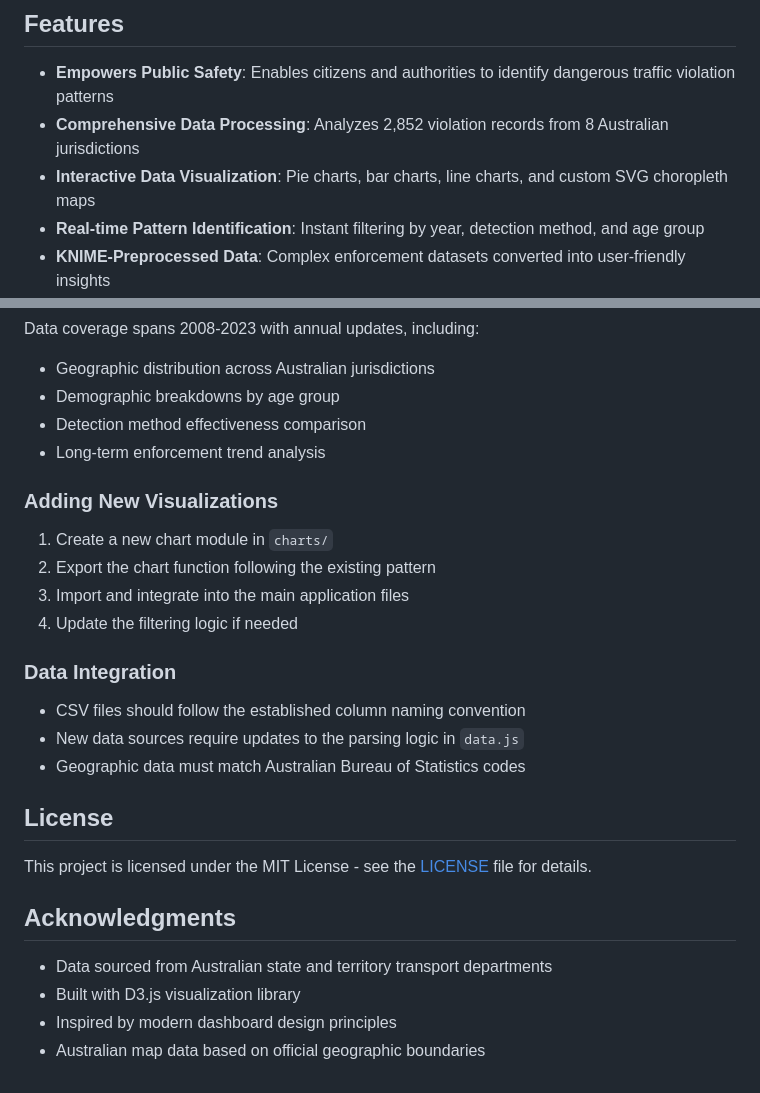
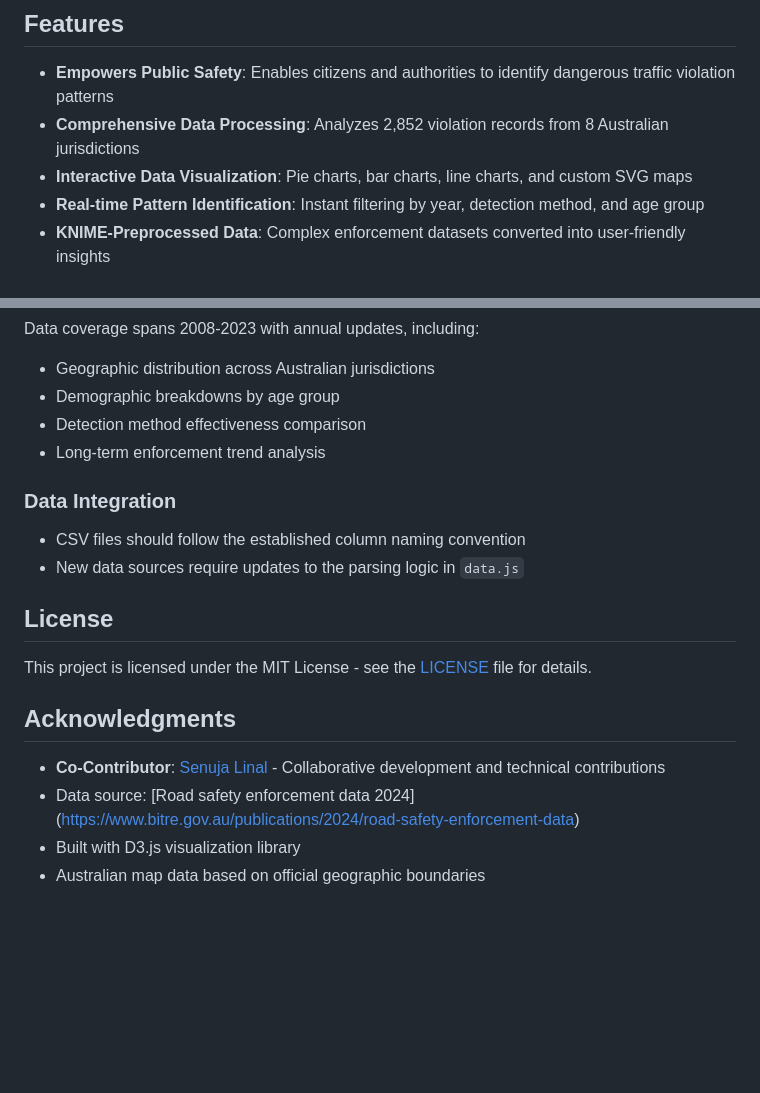
Before and after one commit to EichanInIt/Traffic_Violation_Dashboard, a Markdown page: README.md, 2 parts joined by grey strips. GitHub-like rendering; blank space fills up the shorter version.

Commit message:
modified

```diff
--- a/README.md
+++ b/README.md
@@ -18,7 +18,7 @@ The speed violations dashboard provides detailed insights into speeding enforcem
 
 - **Empowers Public Safety**: Enables citizens and authorities to identify dangerous traffic violation patterns
 - **Comprehensive Data Processing**: Analyzes 2,852 violation records from 8 Australian jurisdictions
-- **Interactive Data Visualization**: Pie charts, bar charts, line charts, and custom SVG choropleth maps
+- **Interactive Data Visualization**: Pie charts, bar charts, line charts, and custom SVG maps
 - **Real-time Pattern Identification**: Instant filtering by year, detection method, and age group
 - **KNIME-Preprocessed Data**: Complex enforcement datasets converted into user-friendly insights
 - **Dual Dashboard Views**: Separate analyses for speed violations and mobile phone use while driving
@@ -166,16 +166,9 @@ Data coverage spans 2008-2023 with annual updates, including:
 - Long-term enforcement trend analysis
 
 
-### Adding New Visualizations
-1. Create a new chart module in `charts/`
-2. Export the chart function following the existing pattern
-3. Import and integrate into the main application files
-4. Update the filtering logic if needed
-
 ### Data Integration
 - CSV files should follow the established column naming convention
 - New data sources require updates to the parsing logic in `data.js`
-- Geographic data must match Australian Bureau of Statistics codes
 
 ## License
 
@@ -183,7 +176,7 @@ This project is licensed under the MIT License - see the [LICENSE](LICENSE) file
 
 ## Acknowledgments
 
-- Data sourced from Australian state and territory transport departments
+- **Co-Contributor**: [Senuja Linal](https://github.com/senujalinal) - Collaborative development and technical contributions
+- Data source: [Road safety enforcement data 2024] (https://www.bitre.gov.au/publications/2024/road-safety-enforcement-data)
 - Built with D3.js visualization library
-- Inspired by modern dashboard design principles
 - Australian map data based on official geographic boundaries
```
